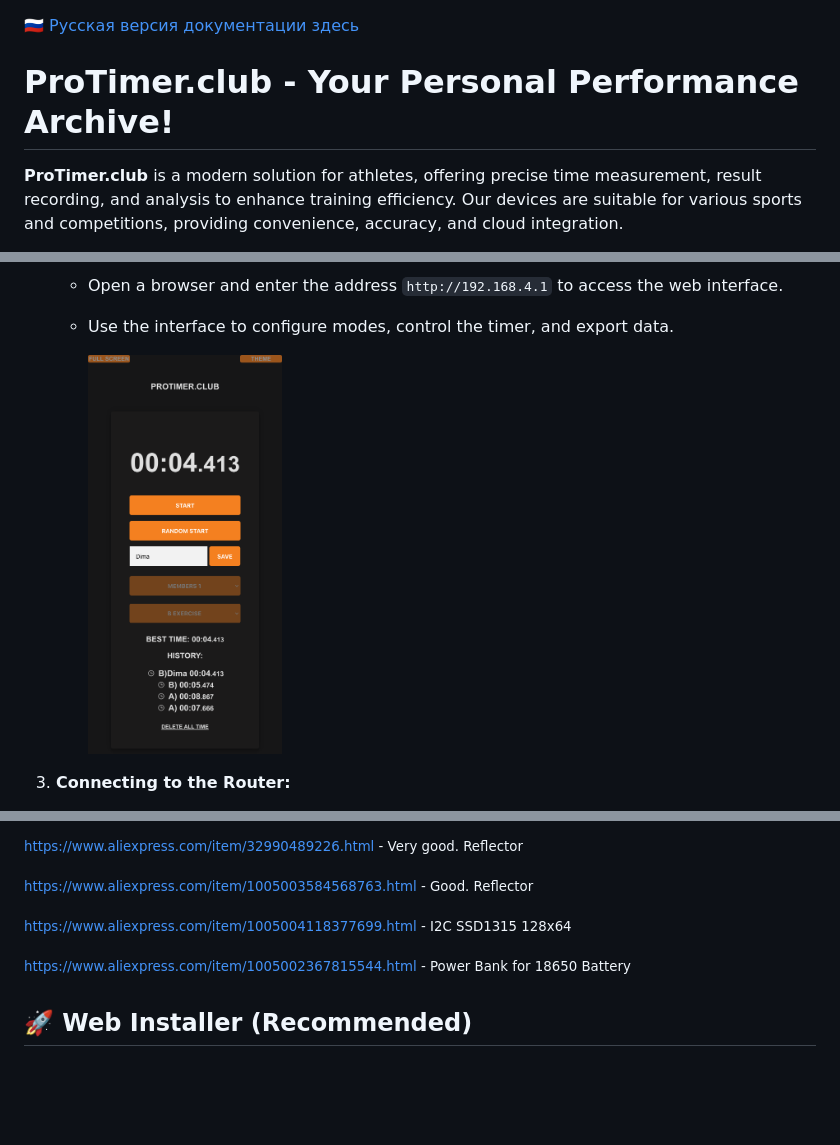
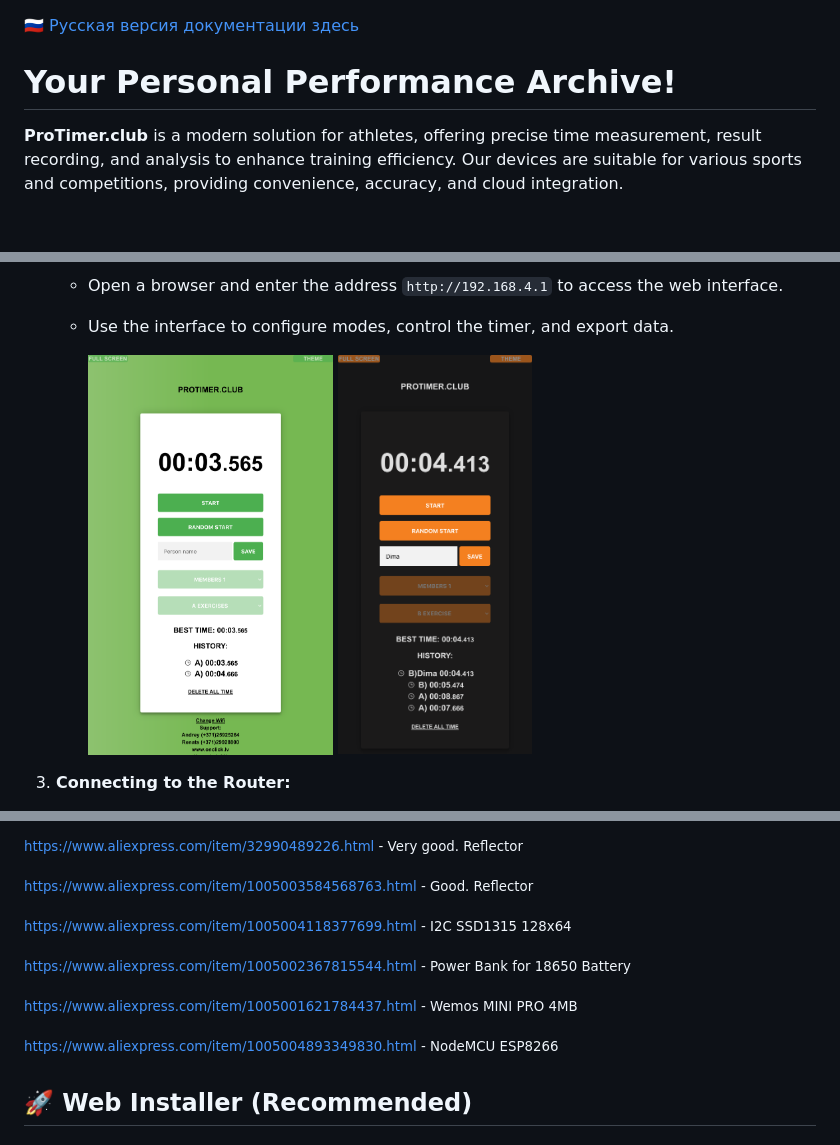
Before and after one commit to renat2985/protimer.club, a Markdown page: README.md, 3 parts joined by grey strips. GitHub-like rendering; blank space fills up the shorter version.

```diff
--- a/README.md
+++ b/README.md
@@ -1,6 +1,6 @@
 [🇷🇺 Русская версия документации здесь](https://github.com/renat2985/protimer.club/blob/main/README_RU.md)
 
-#  ProTimer.club - Your Personal Performance Archive!
+#  Your Personal Performance Archive!
 
 **ProTimer.club** is a modern solution for athletes, offering precise time measurement, result recording, and analysis to enhance training efficiency. Our devices are suitable for various sports and competitions, providing convenience, accuracy, and cloud integration.
 
@@ -43,7 +43,7 @@ _Learn more about the features [here](https://protimer.club/en/doc)._
     - Open a browser and enter the address `http://192.168.4.1` to access the web interface.
     - Use the interface to configure modes, control the timer, and export data.
 
-        <img src="https://github.com/renat2985/protimer.club/blob/main/doc/AP3.png" height="400px">
+        <img src="https://github.com/renat2985/protimer.club/blob/main/doc/AP.png" height="400px"> <img src="https://github.com/renat2985/protimer.club/blob/main/doc/AP3.png" height="400px">
 
 3. **Connecting to the Router:**
 
@@ -124,6 +124,11 @@ Holders for reflectors that can be attached to tripods. It is recommended to use
 
 <sup>https://www.aliexpress.com/item/1005002367815544.html - Power Bank for 18650 Battery</sup>
 
+<sup>https://www.aliexpress.com/item/1005001621784437.html - Wemos MINI PRO 4MB</sup>
+
+<sup>https://www.aliexpress.com/item/1005004893349830.html - NodeMCU ESP8266</sup>
+
+
 ## 🚀 Web Installer (Recommended)
 
 ### Follow the instructions on the web installer page.
```
Also changed, not shown: README_RU.md (+5 -3 lines).
